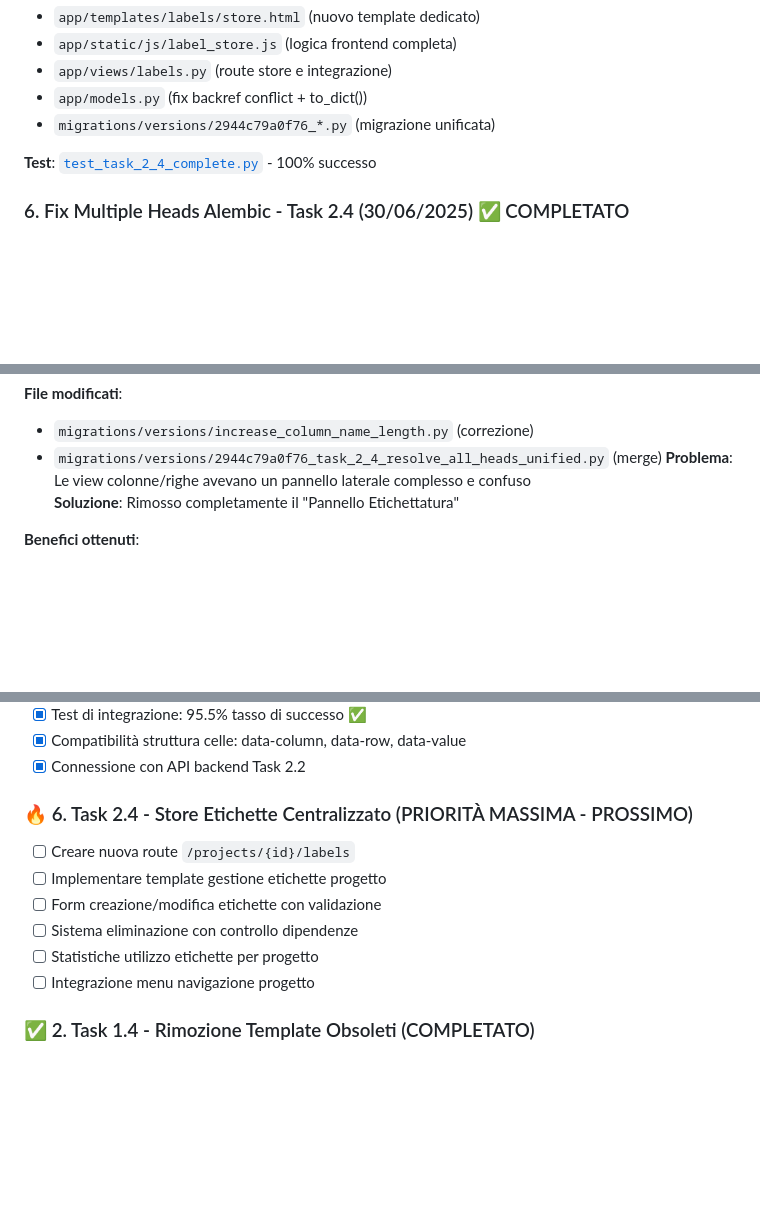
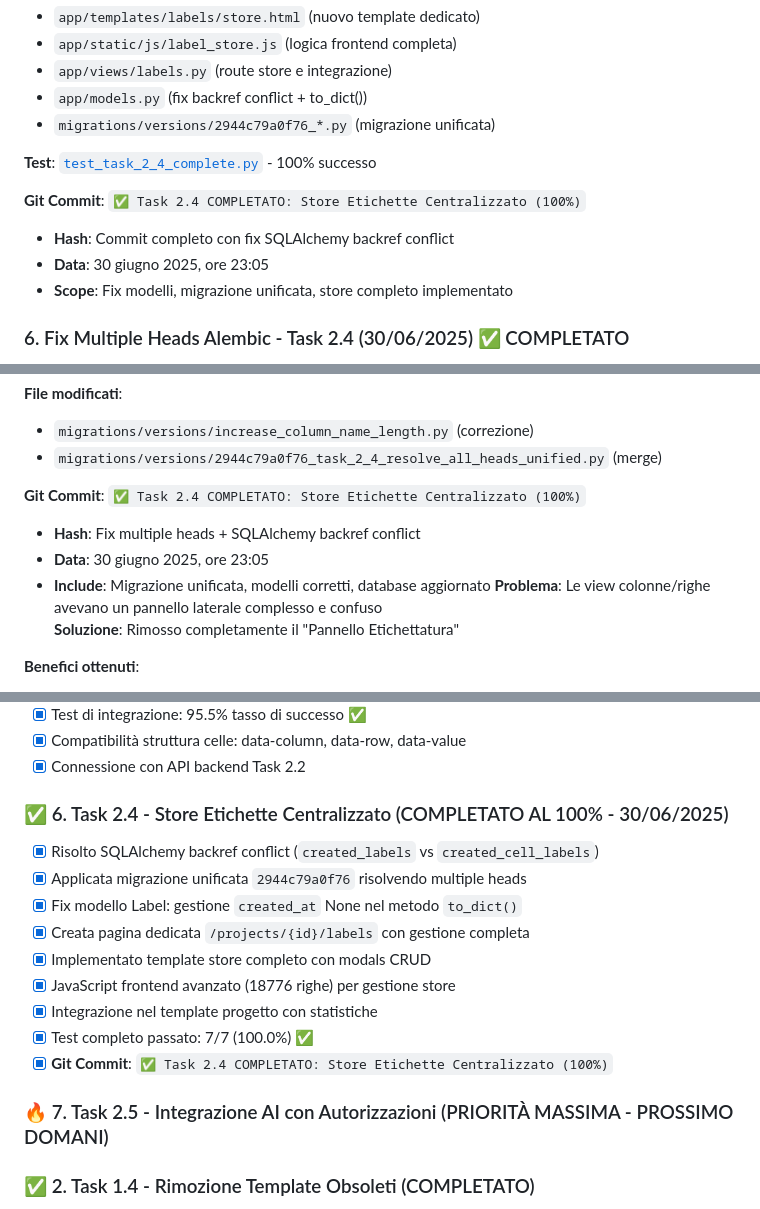
Before and after one commit to nugh75/anatema4, a Markdown page: docs/MASTER_REFACTORING.md, 3 parts joined by grey strips. Rendered like a GitHub page; blank space fills up the shorter version.

Commit message:
📝 DOCS: Aggiornato MASTER_REFACTORING.md con dettagli commit Task 2.4
- Documentato commit completamento Task 2.4
- Aggiornato stato progresso Fase 2: 83% (5/6 task)
- Task 2.5 come prossimo obiettivo per domani
- Tracciabilità completa fix SQLAlchemy e migrazione database

```diff
--- a/docs/MASTER_REFACTORING.md
+++ b/docs/MASTER_REFACTORING.md
@@ -500,6 +500,11 @@ Etichettatura Umano/Macchina/
 
 **Test**: [`test_task_2_4_complete.py`](test_task_2_4_complete.py) - 100% successo
 
+**Git Commit**: `✅ Task 2.4 COMPLETATO: Store Etichette Centralizzato (100%)`
+- **Hash**: Commit completo con fix SQLAlchemy backref conflict
+- **Data**: 30 giugno 2025, ore 23:05
+- **Scope**: Fix modelli, migrazione unificata, store completo implementato
+
 ### 6. Fix Multiple Heads Alembic - Task 2.4 (30/06/2025) ✅ COMPLETATO
 **Problema**: Multiple heads database (`fe7f4e6d2ea1`, `912d14cfffc3`) impedivano upgrade
 **Soluzione**: Migrazione unificata che risolve tutte le heads
@@ -518,6 +523,11 @@ Etichettatura Umano/Macchina/
 **File modificati**:
 - `migrations/versions/increase_column_name_length.py` (correzione)
 - `migrations/versions/2944c79a0f76_task_2_4_resolve_all_heads_unified.py` (merge)
+
+**Git Commit**: `✅ Task 2.4 COMPLETATO: Store Etichette Centralizzato (100%)`
+- **Hash**: Fix multiple heads + SQLAlchemy backref conflict
+- **Data**: 30 giugno 2025, ore 23:05
+- **Include**: Migrazione unificata, modelli corretti, database aggiornato
 **Problema**: Le view colonne/righe avevano un pannello laterale complesso e confuso
 **Soluzione**: Rimosso completamente il "Pannello Etichettatura"
 
@@ -635,13 +645,18 @@ test_api_task_2_2.py - Script validazione API backend completo
 - [x] Compatibilità struttura celle: data-column, data-row, data-value
 - [x] Connessione con API backend Task 2.2
 
-### 🔥 6. Task 2.4 - Store Etichette Centralizzato (PRIORITÀ MASSIMA - PROSSIMO)
-- [ ] Creare nuova route `/projects/{id}/labels`
-- [ ] Implementare template gestione etichette progetto
-- [ ] Form creazione/modifica etichette con validazione
-- [ ] Sistema eliminazione con controllo dipendenze
-- [ ] Statistiche utilizzo etichette per progetto
-- [ ] Integrazione menu navigazione progetto
+### ✅ 6. Task 2.4 - Store Etichette Centralizzato (COMPLETATO AL 100% - 30/06/2025)
+- [x] Risolto SQLAlchemy backref conflict (`created_labels` vs `created_cell_labels`)
+- [x] Applicata migrazione unificata `2944c79a0f76` risolvendo multiple heads
+- [x] Fix modello Label: gestione `created_at` None nel metodo `to_dict()`
+- [x] Creata pagina dedicata `/projects/{id}/labels` con gestione completa
+- [x] Implementato template store completo con modals CRUD
+- [x] JavaScript frontend avanzato (18776 righe) per gestione store
+- [x] Integrazione nel template progetto con statistiche
+- [x] Test completo passato: 7/7 (100.0%) ✅
+- [x] **Git Commit**: `✅ Task 2.4 COMPLETATO: Store Etichette Centralizzato (100%)`
+
+### 🔥 7. Task 2.5 - Integrazione AI con Autorizzazioni (PRIORITÀ MASSIMA - PROSSIMO DOMANI)
 
 ### ✅ 2. Task 1.4 - Rimozione Template Obsoleti (COMPLETATO)
 - [x] Analisi approfondita template potenzialmente obsoleti
```
